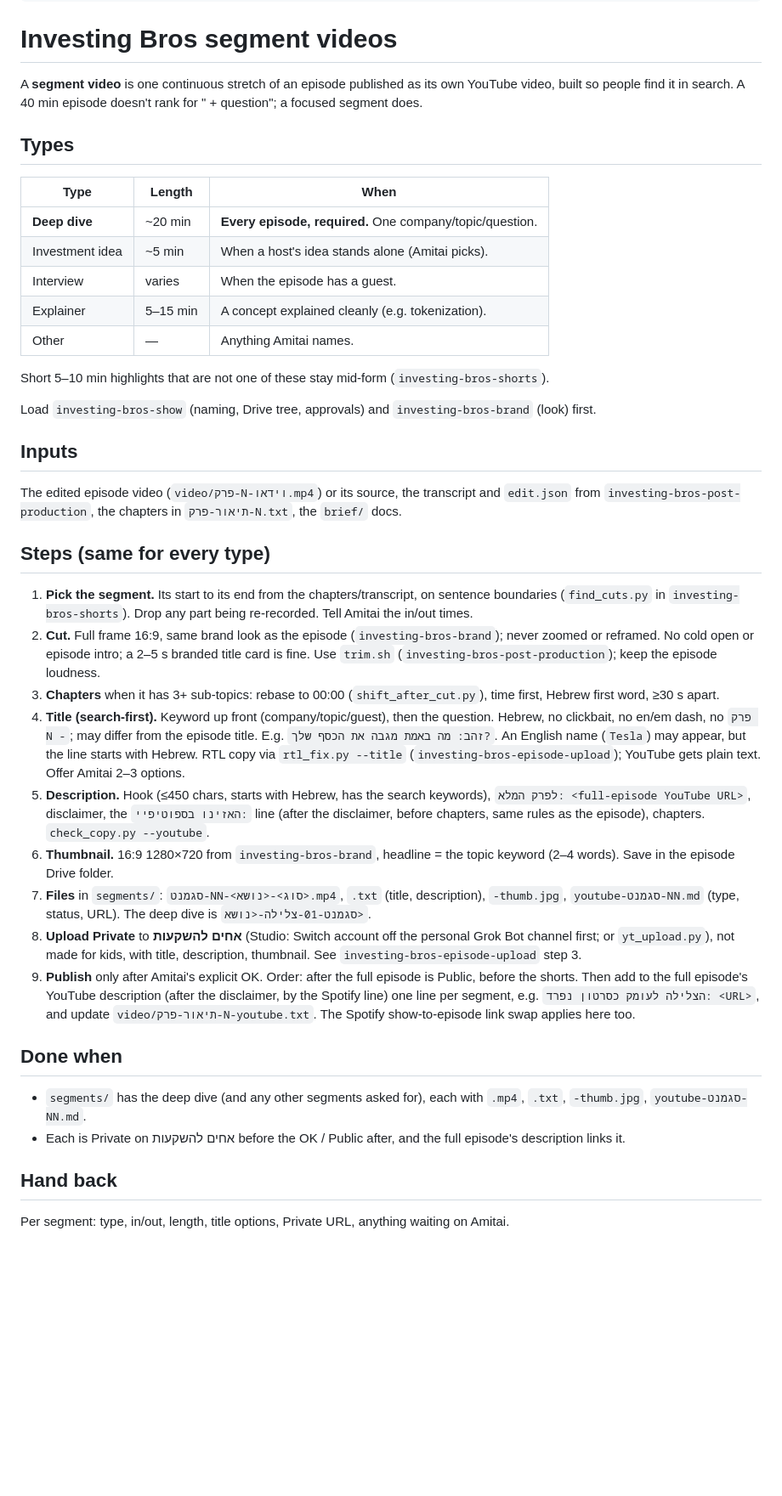
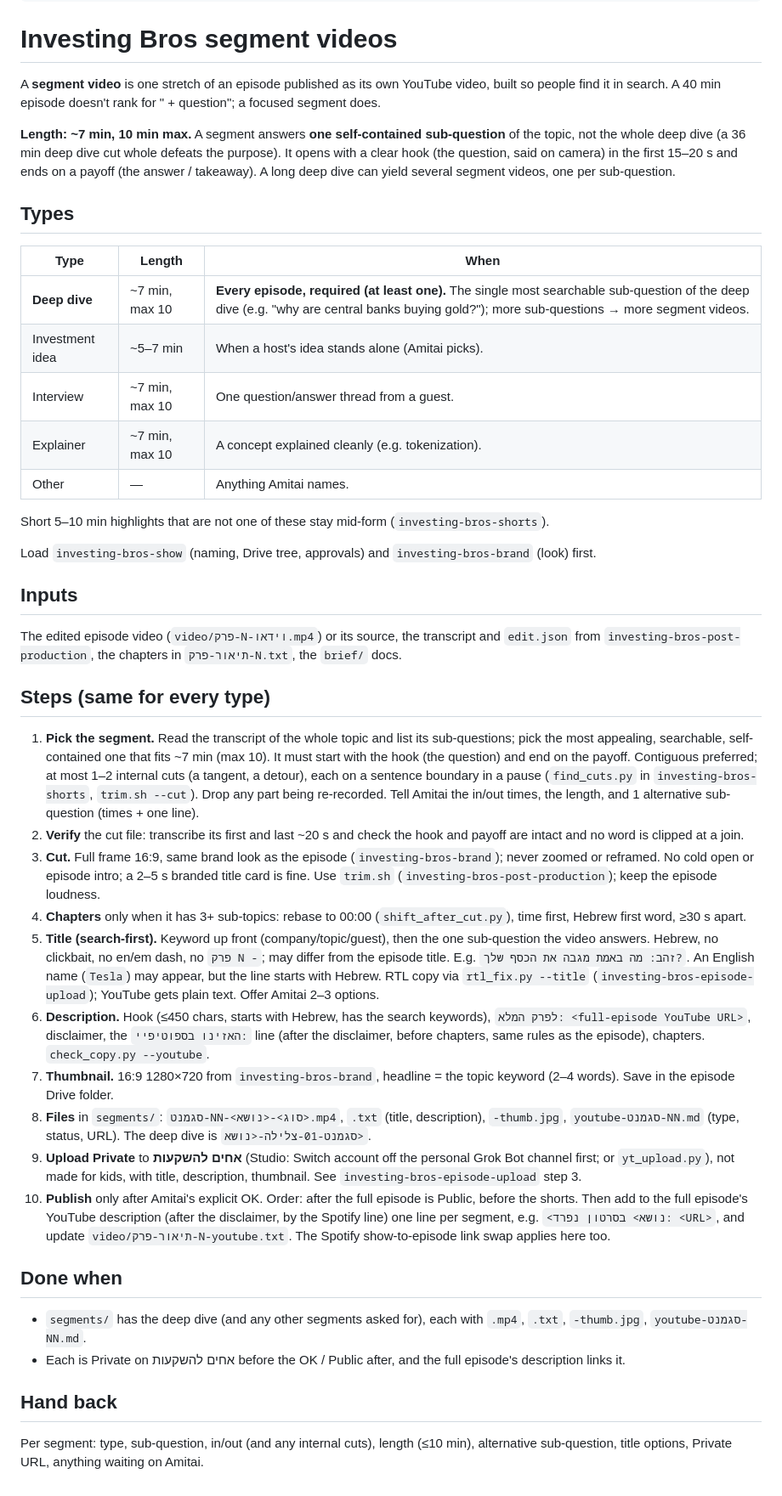
Before and after one commit to EthWiz/investing-bros-skills, a Markdown page: skills/investing-bros-segment-video/SKILL.md, the part around the change. Shown at 85% size. Rendered like a GitHub page; blank space fills up the shorter version.

Commit message:
Segment videos: ~7 min (max 10), one sub-question with hook + payoff; a deep dive can yield several

```diff
--- a/skills/investing-bros-segment-video/SKILL.md
+++ b/skills/investing-bros-segment-video/SKILL.md
@@ -12,15 +12,17 @@ description: >-
 ---
 # Investing Bros segment videos
 
-A **segment video** is one continuous stretch of an episode published as its own YouTube video, built so people find it in search. A 40 min episode doesn't rank for "<company> + question"; a focused segment does.
+A **segment video** is one stretch of an episode published as its own YouTube video, built so people find it in search. A 40 min episode doesn't rank for "<company> + question"; a focused segment does.
+
+**Length: ~7 min, 10 min max.** A segment answers **one self-contained sub-question** of the topic, not the whole deep dive (a 36 min deep dive cut whole defeats the purpose). It opens with a clear hook (the question, said on camera) in the first 15–20 s and ends on a payoff (the answer / takeaway). A long deep dive can yield several segment videos, one per sub-question.
 
 ## Types
 | Type | Length | When |
 |---|---|---|
-| **Deep dive** | ~20 min | **Every episode, required.** One company/topic/question. |
-| Investment idea | ~5 min | When a host's idea stands alone (Amitai picks). |
-| Interview | varies | When the episode has a guest. |
-| Explainer | 5–15 min | A concept explained cleanly (e.g. tokenization). |
+| **Deep dive** | ~7 min, max 10 | **Every episode, required (at least one).** The single most searchable sub-question of the deep dive (e.g. "why are central banks buying gold?"); more sub-questions → more segment videos. |
+| Investment idea | ~5–7 min | When a host's idea stands alone (Amitai picks). |
+| Interview | ~7 min, max 10 | One question/answer thread from a guest. |
+| Explainer | ~7 min, max 10 | A concept explained cleanly (e.g. tokenization). |
 | Other | — | Anything Amitai names. |
 
 Short 5–10 min highlights that are not one of these stay mid-form (`investing-bros-shorts`).
@@ -31,19 +33,20 @@ Load `investing-bros-show` (naming, Drive tree, approvals) and `investing-bros-b
 The edited episode video (`video/פרק-N-וידאו.mp4`) or its source, the transcript and `edit.json` from `investing-bros-post-production`, the chapters in `תיאור-פרק-N.txt`, the `brief/` docs.
 
 ## Steps (same for every type)
-1. **Pick the segment.** Its start to its end from the chapters/transcript, on sentence boundaries (`find_cuts.py` in `investing-bros-shorts`). Drop any part being re-recorded. Tell Amitai the in/out times.
-2. **Cut.** Full frame 16:9, same brand look as the episode (`investing-bros-brand`); never zoomed or reframed. No cold open or episode intro; a 2–5 s branded title card is fine. Use `trim.sh` (`investing-bros-post-production`); keep the episode loudness.
-3. **Chapters** when it has 3+ sub-topics: rebase to 00:00 (`shift_after_cut.py`), time first, Hebrew first word, ≥30 s apart.
-4. **Title (search-first).** Keyword up front (company/topic/guest), then the question. Hebrew, no clickbait, no en/em dash, no `פרק N -`; may differ from the episode title. E.g. `זהב: מה באמת מגבה את הכסף שלך?`. An English name (`Tesla`) may appear, but the line starts with Hebrew. RTL copy via `rtl_fix.py --title` (`investing-bros-episode-upload`); YouTube gets plain text. Offer Amitai 2–3 options.
-5. **Description.** Hook (≤450 chars, starts with Hebrew, has the search keywords), `לפרק המלא: <full-episode YouTube URL>`, disclaimer, the `האזינו בספוטיפיי:` line (after the disclaimer, before chapters, same rules as the episode), chapters. `check_copy.py --youtube`.
-6. **Thumbnail.** 16:9 1280×720 from `investing-bros-brand`, headline = the topic keyword (2–4 words). Save in the episode Drive folder.
-7. **Files** in `segments/`: `סגמנט-NN-<סוג>-<נושא>.mp4`, `.txt` (title, description), `-thumb.jpg`, `youtube-סגמנט-NN.md` (type, status, URL). The deep dive is `סגמנט-01-צלילה-<נושא>`.
-8. **Upload Private** to **אחים להשקעות** (Studio: Switch account off the personal Grok Bot channel first; or `yt_upload.py`), not made for kids, with title, description, thumbnail. See `investing-bros-episode-upload` step 3.
-9. **Publish** only after Amitai's explicit OK. Order: after the full episode is Public, before the shorts. Then add to the full episode's YouTube description (after the disclaimer, by the Spotify line) one line per segment, e.g. `הצלילה לעומק כסרטון נפרד: <URL>`, and update `video/תיאור-פרק-N-youtube.txt`. The Spotify show-to-episode link swap applies here too.
+1. **Pick the segment.** Read the transcript of the whole topic and list its sub-questions; pick the most appealing, searchable, self-contained one that fits ~7 min (max 10). It must start with the hook (the question) and end on the payoff. Contiguous preferred; at most 1–2 internal cuts (a tangent, a detour), each on a sentence boundary in a pause (`find_cuts.py` in `investing-bros-shorts`, `trim.sh --cut`). Drop any part being re-recorded. Tell Amitai the in/out times, the length, and 1 alternative sub-question (times + one line).
+2. **Verify** the cut file: transcribe its first and last ~20 s and check the hook and payoff are intact and no word is clipped at a join.
+3. **Cut.** Full frame 16:9, same brand look as the episode (`investing-bros-brand`); never zoomed or reframed. No cold open or episode intro; a 2–5 s branded title card is fine. Use `trim.sh` (`investing-bros-post-production`); keep the episode loudness.
+4. **Chapters** only when it has 3+ sub-topics: rebase to 00:00 (`shift_after_cut.py`), time first, Hebrew first word, ≥30 s apart.
+5. **Title (search-first).** Keyword up front (company/topic/guest), then the one sub-question the video answers. Hebrew, no clickbait, no en/em dash, no `פרק N -`; may differ from the episode title. E.g. `זהב: מה באמת מגבה את הכסף שלך?`. An English name (`Tesla`) may appear, but the line starts with Hebrew. RTL copy via `rtl_fix.py --title` (`investing-bros-episode-upload`); YouTube gets plain text. Offer Amitai 2–3 options.
+6. **Description.** Hook (≤450 chars, starts with Hebrew, has the search keywords), `לפרק המלא: <full-episode YouTube URL>`, disclaimer, the `האזינו בספוטיפיי:` line (after the disclaimer, before chapters, same rules as the episode), chapters. `check_copy.py --youtube`.
+7. **Thumbnail.** 16:9 1280×720 from `investing-bros-brand`, headline = the topic keyword (2–4 words). Save in the episode Drive folder.
+8. **Files** in `segments/`: `סגמנט-NN-<סוג>-<נושא>.mp4`, `.txt` (title, description), `-thumb.jpg`, `youtube-סגמנט-NN.md` (type, status, URL). The deep dive is `סגמנט-01-צלילה-<נושא>`.
+9. **Upload Private** to **אחים להשקעות** (Studio: Switch account off the personal Grok Bot channel first; or `yt_upload.py`), not made for kids, with title, description, thumbnail. See `investing-bros-episode-upload` step 3.
+10. **Publish** only after Amitai's explicit OK. Order: after the full episode is Public, before the shorts. Then add to the full episode's YouTube description (after the disclaimer, by the Spotify line) one line per segment, e.g. `<נושא> בסרטון נפרד: <URL>`, and update `video/תיאור-פרק-N-youtube.txt`. The Spotify show-to-episode link swap applies here too.
 
 ## Done when
 - `segments/` has the deep dive (and any other segments asked for), each with `.mp4`, `.txt`, `-thumb.jpg`, `youtube-סגמנט-NN.md`.
 - Each is Private on אחים להשקעות before the OK / Public after, and the full episode's description links it.
 
 ## Hand back
-Per segment: type, in/out, length, title options, Private URL, anything waiting on Amitai.
+Per segment: type, sub-question, in/out (and any internal cuts), length (≤10 min), alternative sub-question, title options, Private URL, anything waiting on Amitai.
```
Also changed, not shown: skills/investing-bros-episode-upload/SKILL.md (+1 -1 lines), skills/investing-bros-shorts/SKILL.md (+1 -1 lines).
